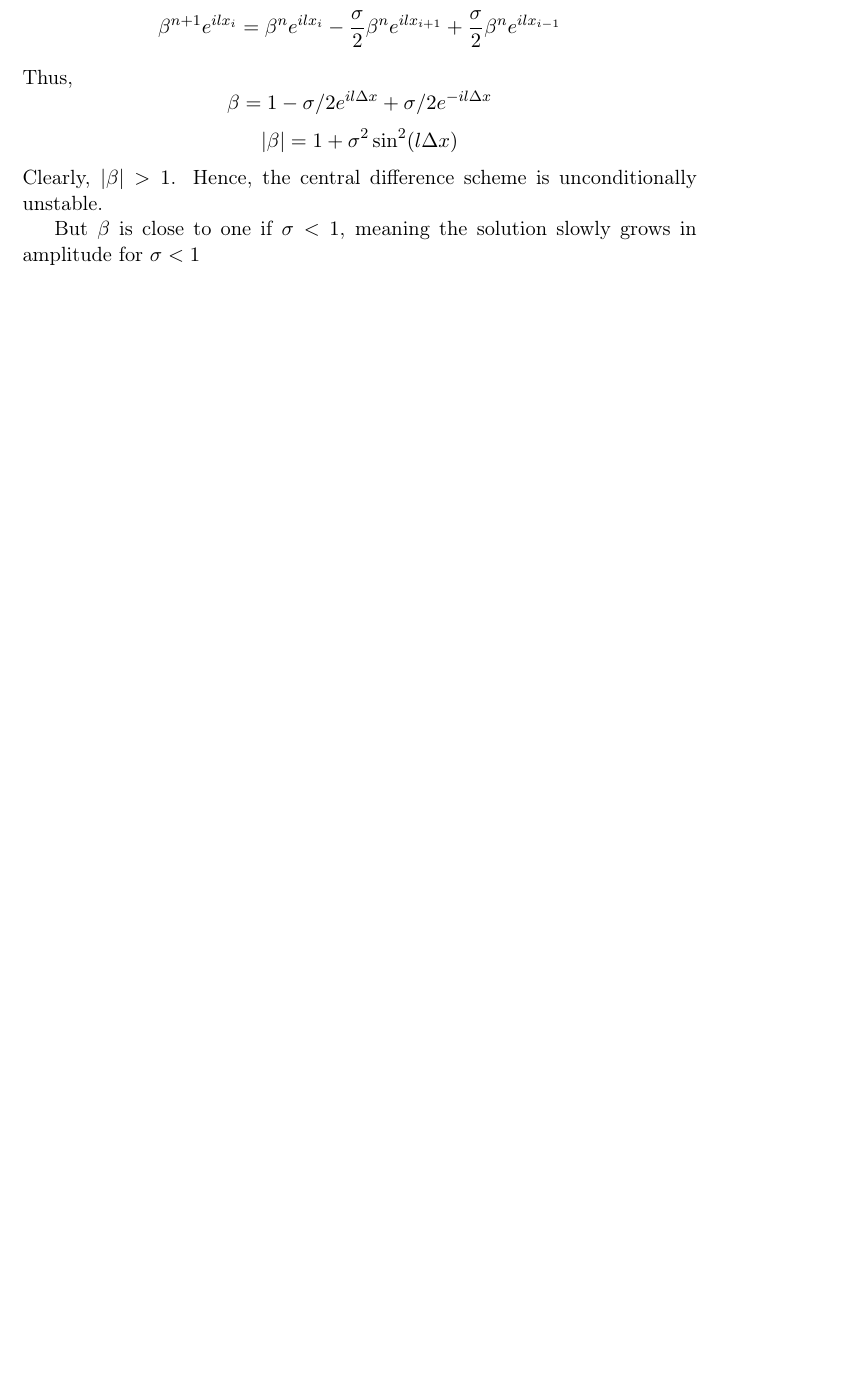
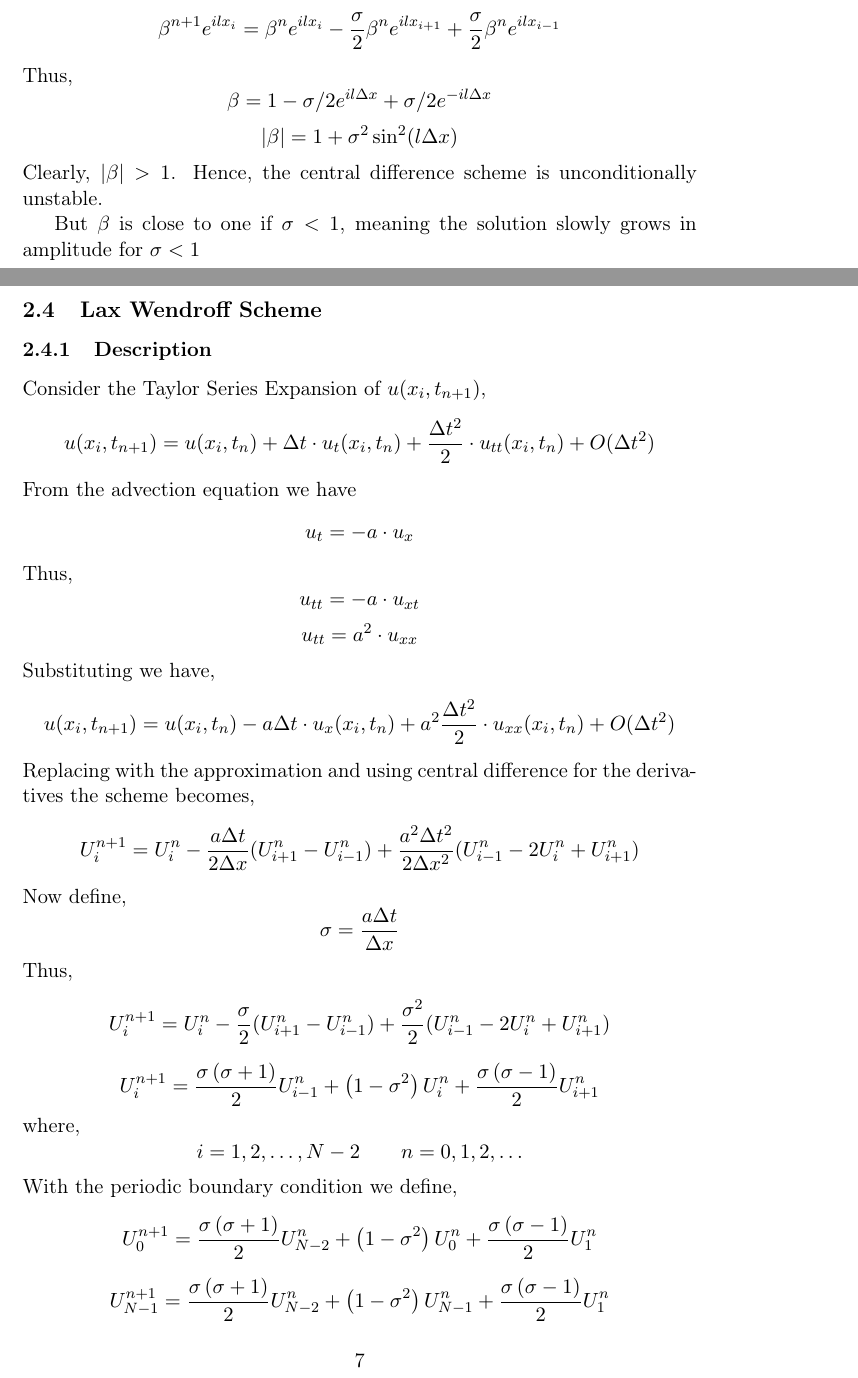
Before and after one commit to Anirudh-C/1d-advection, a LaTeX document (report.tex): part of page 6 of 8 before the commit and two parts of pages 6 and 7 of 10 after it, the two joined at a grey line, cut so that both start at the same text, the shorter picture padded with empty space. The pictures show the PDF file report.pdf that the author committed with the source.

Commit message:
added lax wendroff scheme

```diff
--- a/report.tex
+++ b/report.tex
@@ -183,3 +183,30 @@ $$\lvert \beta \rvert = 1 + \sigma^{2} \sin^{2} (l \Delta x)$$
 Clearly, \(\lvert \beta \rvert > 1\). Hence, the central difference scheme is unconditionally unstable.
 
 But \(\beta\) is close to one if \(\sigma < 1\), meaning the solution slowly grows in amplitude for \(\sigma < 1\)
+\subsection{Lax Wendroff Scheme}
+\label{sec:org6e74374}
+\subsubsection{Description}
+\label{sec:orgd063338}
+Consider the Taylor Series Expansion of \(u(x_i,t_{n+1})\),
+$$u(x_i,t_{n+1}) = u(x_i,t_n) + \Delta t \cdot u_t (x_i,t_n) + \frac{\Delta t^2}{2} \cdot u_{tt} (x_i,t_n) + O(\Delta t^2)$$
+From the advection equation we have
+$$u_t = -a \cdot u_x$$
+Thus,
+$$u_{tt} = -a \cdot u_{xt}$$
+$$u_{tt} = a^2 \cdot u_{xx}$$
+Substituting we have,
+$$u(x_i,t_{n+1}) = u(x_i,t_n) - a \Delta t \cdot u_x (x_i,t_n) + a^2 \frac{\Delta t^2}{2} \cdot u_{xx} (x_i, t_n) + O(\Delta t^2)$$
+Replacing with the approximation and using central difference for the derivatives the scheme becomes,
+$$U_i^{n+1} = U_i^n - \frac{a \Delta t}{2 \Delta x} (U_{i+1}^n - U_{i-1}^n) + \frac{a^2 \Delta t^2}{2 \Delta x^2} (U_{i-1}^n - 2 U_i^n + U_{i+1}^n)$$
+Now define,
+$$\sigma = \frac{a \Delta t}{\Delta x}$$
+Thus,
+$$U_i^{n+1} = U_i^n - \frac{\sigma}{2} (U_{i+1}^n - U_{i-1}^n) + \frac{\sigma^2}{2} (U_{i-1}^n - 2 U_i^n + U_{i+1}^n)$$
+$$U_i^{n+1} = \frac{\sigma \left( \sigma + 1 \right)}{2} U_{i-1}^n + \left( 1 - \sigma^2 \right) U_i^n + \frac{\sigma \left( \sigma - 1 \right)}{2} U_{i+1}^n$$
+where,
+$$i=1,2,\ldots,N-2 \qquad n = 0,1,2,\ldots$$
+With the periodic boundary condition we define,
+$$U_0^{n+1} = \frac{\sigma \left( \sigma + 1 \right)}{2} U_{N-2}^n + \left( 1 - \sigma^2 \right) U_0^n + \frac{\sigma \left( \sigma - 1 \right)}{2} U_{1}^n$$
+$$U_{N-1}^{n+1} = \frac{\sigma \left( \sigma + 1 \right)}{2} U_{N-2}^n + \left( 1 - \sigma^2 \right) U_{N-1}^n + \frac{\sigma \left( \sigma - 1 \right)}{2} U_{1}^n$$
+\subsubsection{Stability}
+\label{sec:org572fd9f}
@@ -186,2 +228 @@ But \(\beta\) is close to one if \(\sigma < 1\), meaning the solution slowly gro
 \section{Implementation}
-\label{sec:orgf83e68a}
@@ -257,4 +299,6 @@ vector<double> nsol(const int n, const double sigma, const vector<double> &u)
     return u_next;
 }
 \end{verbatim}
+\subsection{Lax Wendroff Scheme}
+\label{sec:org27f6a2f}
 \end{document}
```
Also changed, not shown: report.pdf, report.tex (50 more changed lines), 2 other files.
